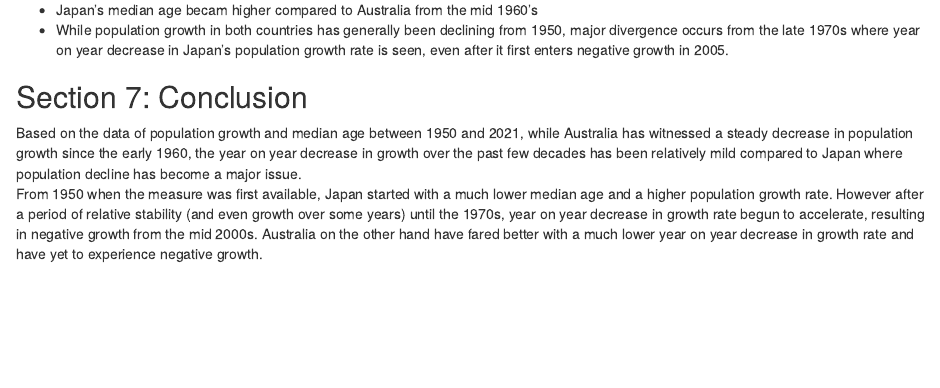
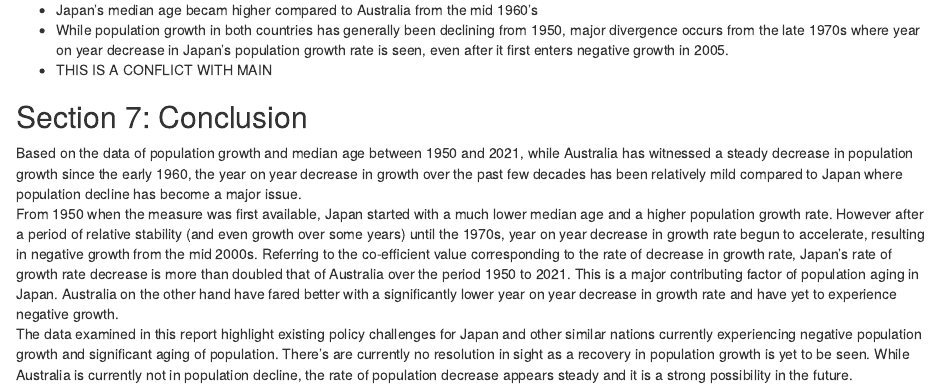
Before and after one commit to czha0165/ETO5513_A1, an R Markdown document (A1.Rmd): the page in a window 1100 px wide, from 6230 px down. Rendered offline with R 4.5, knitr and Pandoc, with nearby package versions.

Commit message:
Conclusion updated

```diff
--- a/A1.Rmd
+++ b/A1.Rmd
@@ -78,7 +78,9 @@ graph1
 
 * Japan's median age becam higher compared to Australia from the mid 1960's
 * While population growth in both countries has generally been declining from 1950, major divergence occurs from the late 1970s where year on year decrease in Japan's population growth rate is seen, even after it first enters negative growth in 2005.
+* THIS IS A CONFLICT WITH MAIN
 
 ## Section 7: Conclusion
 Based on the data of population growth and median age between 1950 and 2021, while Australia has witnessed a steady decrease in population growth since the early 1960, the year on year decrease in growth over the past few decades has been relatively mild compared to Japan where population decline has become a major issue.
-From 1950 when the measure was first available, Japan started with a much lower median age and a higher population growth rate. However after a period of relative stability (and even growth over some years) until the 1970s, year on year decrease in growth rate begun to accelerate, resulting in negative growth from the mid 2000s. Australia on the other hand have fared better with a much lower year on year decrease in growth rate and have yet to experience negative growth.
+From 1950 when the measure was first available, Japan started with a much lower median age and a higher population growth rate. However after a period of relative stability (and even growth over some years) until the 1970s, year on year decrease in growth rate begun to accelerate, resulting in negative growth from the mid 2000s. Referring to the co-efficient value corresponding to the rate of decrease in growth rate, Japan's rate of growth rate decrease is more than doubled that of Australia over the period 1950 to 2021. This is a major contributing factor of population aging in Japan. Australia on the other hand have fared better with a significantly lower year on year decrease in growth rate and have yet to experience negative growth.
+The data examined in this report highlight existing policy challenges for Japan and other similar nations currently experiencing negative population growth and significant aging of population. There's are currently no resolution in sight as a recovery in population growth is yet to be seen. While Australia is currently not in population decline, the rate of population decrease appears steady and it is a strong possibility in the future.
```
